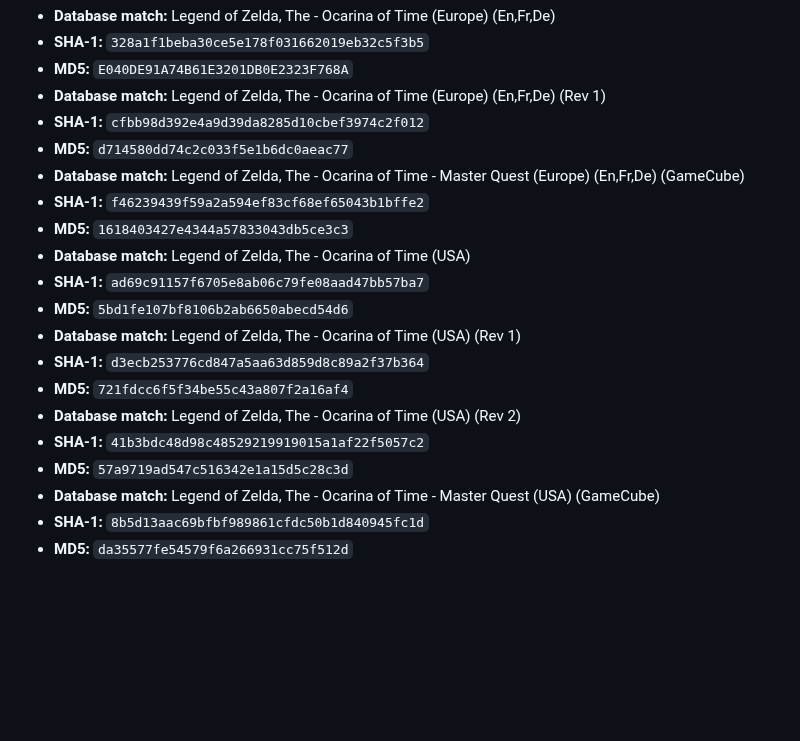
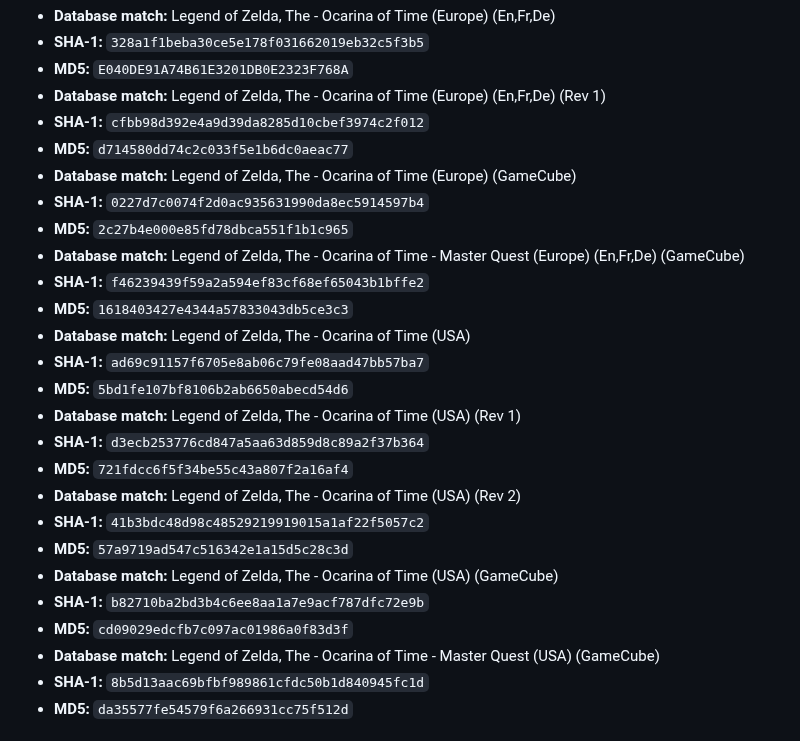
Before and after one commit to Vrilya/ocarinaswe, a Markdown page: README.md, the part around the change. GitHub-like rendering; blank space fills up the shorter version.

```diff
--- a/README.md
+++ b/README.md
@@ -40,6 +40,9 @@ ROM-filen måste vara någon av dessa:
 - **Database match:** Legend of Zelda, The - Ocarina of Time (Europe) (En,Fr,De) (Rev 1)
 - **SHA-1:** `cfbb98d392e4a9d39da8285d10cbef3974c2f012`
 - **MD5:** `d714580dd74c2c033f5e1b6dc0aeac77`
+- **Database match:** Legend of Zelda, The - Ocarina of Time (Europe) (GameCube)
+- **SHA-1:** `0227d7c0074f2d0ac935631990da8ec5914597b4`
+- **MD5:** `2c27b4e000e85fd78dbca551f1b1c965`
 - **Database match:** Legend of Zelda, The - Ocarina of Time - Master Quest (Europe) (En,Fr,De) (GameCube)
 - **SHA-1:** `f46239439f59a2a594ef83cf68ef65043b1bffe2`
 - **MD5:** `1618403427e4344a57833043db5ce3c3`
@@ -52,6 +55,9 @@ ROM-filen måste vara någon av dessa:
 - **Database match:** Legend of Zelda, The - Ocarina of Time (USA) (Rev 2)
 - **SHA-1:** `41b3bdc48d98c48529219919015a1af22f5057c2`
 - **MD5:** `57a9719ad547c516342e1a15d5c28c3d`
+- **Database match:** Legend of Zelda, The - Ocarina of Time (USA) (GameCube)
+- **SHA-1:** `b82710ba2bd3b4c6ee8aa1a7e9acf787dfc72e9b`
+- **MD5:** `cd09029edcfb7c097ac01986a0f83d3f`
 - **Database match:** Legend of Zelda, The - Ocarina of Time - Master Quest (USA) (GameCube)
 - **SHA-1:** `8b5d13aac69bfbf989861cfdc50b1d840945fc1d`
 - **MD5:** `da35577fe54579f6a266931cc75f512d`
```
